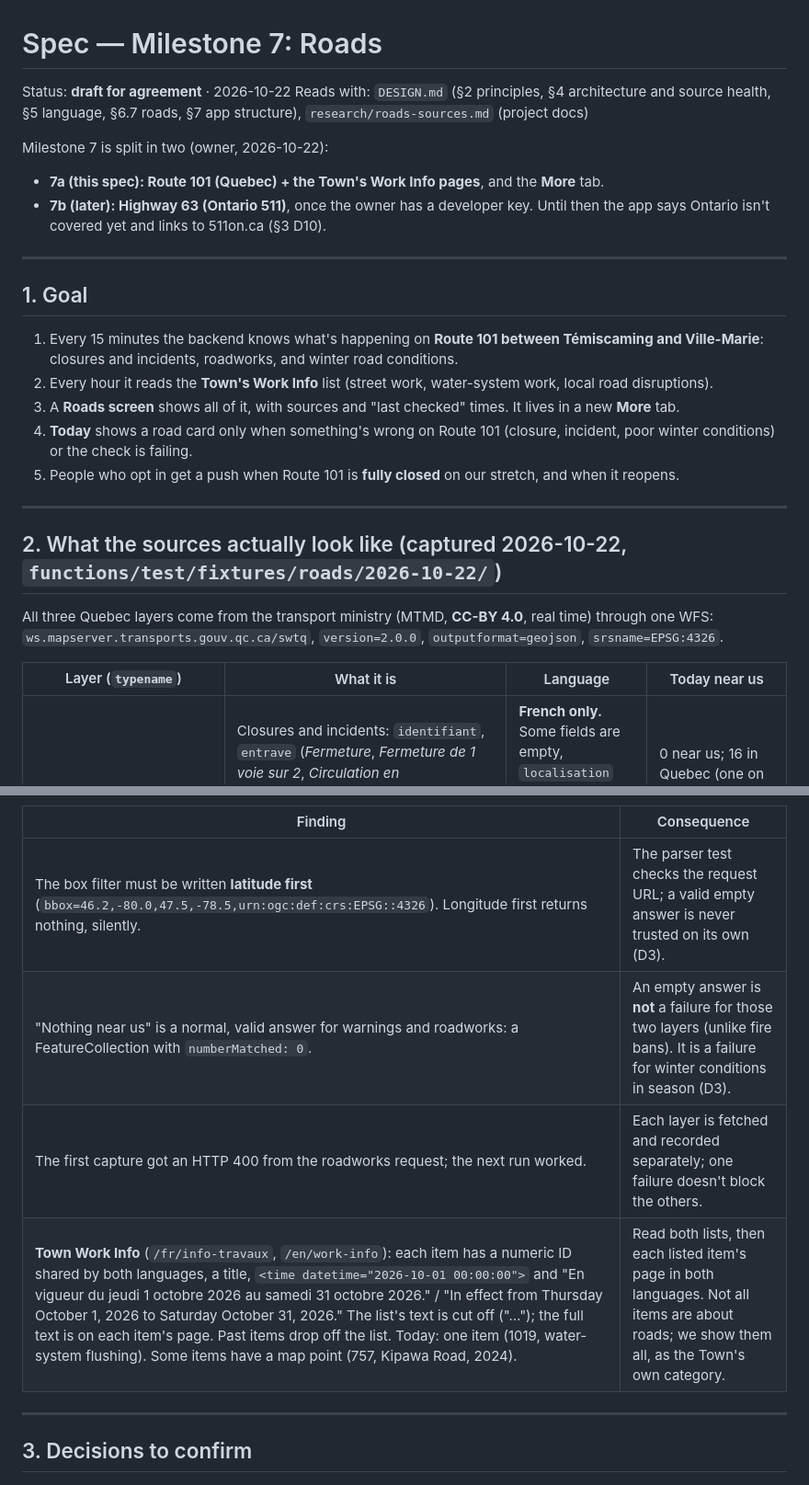
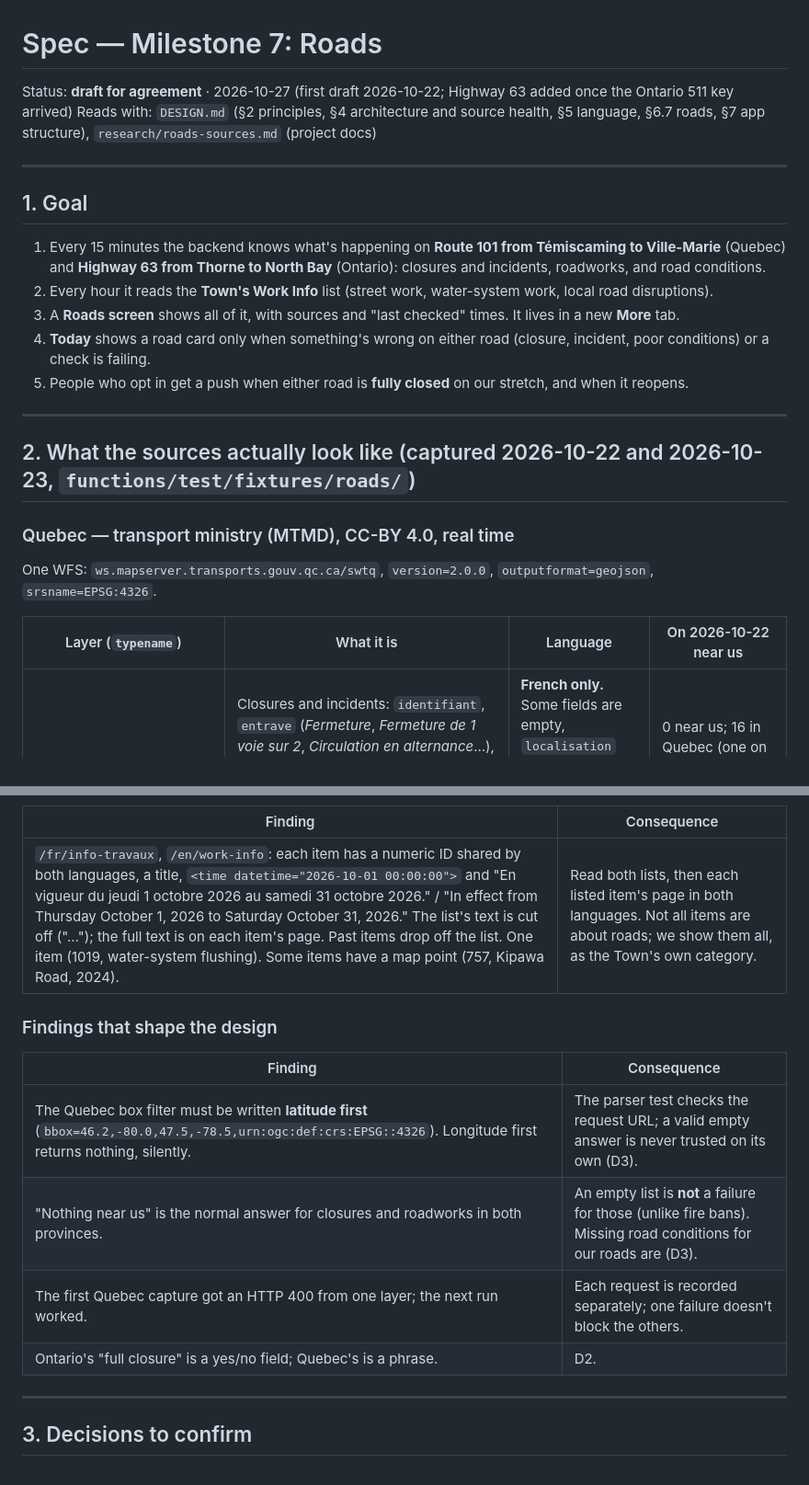
Before and after one commit to Petenid/temiscaming-app, a Markdown page: specs/roads.md, 2 parts joined by grey strips. Shown at 92% size. Rendered like a GitHub page.

```diff
--- a/specs/roads.md
+++ b/specs/roads.md
@@ -1,29 +1,26 @@
 # Spec — Milestone 7: Roads
 
-Status: **draft for agreement** · 2026-10-22
+Status: **draft for agreement** · 2026-10-27 (first draft 2026-10-22; Highway 63 added once the Ontario 511 key arrived)
 Reads with: `DESIGN.md` (§2 principles, §4 architecture and source health, §5 language, §6.7 roads, §7 app structure), `research/roads-sources.md` (project docs)
-
-Milestone 7 is split in two (owner, 2026-10-22):
-- **7a (this spec): Route 101 (Quebec) + the Town's Work Info pages**, and the **More** tab.
-- **7b (later): Highway 63 (Ontario 511)**, once the owner has a developer key. Until then the app says Ontario isn't covered yet and links to 511on.ca (§3 D10).
 
 ---
 
 ## 1. Goal
 
-1. Every 15 minutes the backend knows what's happening on **Route 101 between Témiscaming and Ville-Marie**: closures and incidents, roadworks, and winter road conditions.
+1. Every 15 minutes the backend knows what's happening on **Route 101 from Témiscaming to Ville-Marie** (Quebec) and **Highway 63 from Thorne to North Bay** (Ontario): closures and incidents, roadworks, and road conditions.
 2. Every hour it reads the **Town's Work Info** list (street work, water-system work, local road disruptions).
 3. A **Roads screen** shows all of it, with sources and "last checked" times. It lives in a new **More** tab.
-4. **Today** shows a road card only when something's wrong on Route 101 (closure, incident, poor winter conditions) or the check is failing.
-5. People who opt in get a push when Route 101 is **fully closed** on our stretch, and when it reopens.
+4. **Today** shows a road card only when something's wrong on either road (closure, incident, poor conditions) or a check is failing.
+5. People who opt in get a push when either road is **fully closed** on our stretch, and when it reopens.
 
 ---
 
-## 2. What the sources actually look like (captured 2026-10-22, `functions/test/fixtures/roads/2026-10-22/`)
+## 2. What the sources actually look like (captured 2026-10-22 and 2026-10-23, `functions/test/fixtures/roads/`)
 
-All three Quebec layers come from the transport ministry (MTMD, **CC-BY 4.0**, real time) through one WFS: `ws.mapserver.transports.gouv.qc.ca/swtq`, `version=2.0.0`, `outputformat=geojson`, `srsname=EPSG:4326`.
+### Quebec — transport ministry (MTMD), CC-BY 4.0, real time
+One WFS: `ws.mapserver.transports.gouv.qc.ca/swtq`, `version=2.0.0`, `outputformat=geojson`, `srsname=EPSG:4326`.
 
-| Layer (`typename`) | What it is | Language | Today near us |
+| Layer (`typename`) | What it is | Language | On 2026-10-22 near us |
 |---|---|---|---|
 | `ms:evenements` ("Avertissement routier") | Closures and incidents: `identifiant`, `entrave` (*Fermeture*, *Fermeture de 1 voie sur 2*, *Circulation en alternance*…), `numeroRoute`, `localisation`, `municipalite`, `duree` (free text or *Indéterminée*), `cause`, `detour`, `enVigueurDepuis`. No end date: an item lasts until it's removed. | **French only.** Some fields are empty, `localisation` can contain `<br/>`, `numeroRoute` is sometimes blank even on a numbered route. | 0 near us; 16 in Quebec (one on Route 101 at Rouyn-Noranda, outside our stretch). |
 | `ms:chantiers_mtmdet` ("Travaux routiers") | Roadworks: `identifiant`, `routeAutoroute`, `entraveType` (*Mineure (semaine)*, *Majeure…*), `entrave`, `debut`, `fin`, `localisation`, `direction`, **`descriptionFrancais` and `descriptionAnglais`**. | **Both languages** (the ministry's own English). | 2: Route 101 at Duhamel-Ouest / Saint-Bruno-de-Guigues (21–23 Oct, alternating traffic, *just north of Ville-Marie*), Route 382 at Belleterre. |
@@ -32,9 +41,14 @@ All three Quebec layers come from the transport ministry (MTMD, **CC-BY 4.0**, r
 | Finding | Consequence |
 |---|---|
-| The box filter must be written **latitude first** (`bbox=46.2,-80.0,47.5,-78.5,urn:ogc:def:crs:EPSG::4326`). Longitude first returns nothing, silently. | The parser test checks the request URL; a valid empty answer is never trusted on its own (D3). |
-| "Nothing near us" is a normal, valid answer for warnings and roadworks: a FeatureCollection with `numberMatched: 0`. | An empty answer is **not** a failure for those two layers (unlike fire bans). It is a failure for winter conditions in season (D3). |
-| The first capture got an HTTP 400 from the roadworks request; the next run worked. | Each layer is fetched and recorded separately; one failure doesn't block the others. |
-| **Town Work Info** (`/fr/info-travaux`, `/en/work-info`): each item has a numeric ID shared by both languages, a title, `<time datetime="2026-10-01 00:00:00">` and "En vigueur du jeudi 1 octobre 2026 au samedi 31 octobre 2026." / "In effect from Thursday October 1, 2026 to Saturday October 31, 2026." The list's text is cut off ("…"); the full text is on each item's page. Past items drop off the list. Today: one item (1019, water-system flushing). Some items have a map point (757, Kipawa Road, 2024). | Read both lists, then each listed item's page in both languages. Not all items are about roads; we show them all, as the Town's own category. |
+| `/fr/info-travaux`, `/en/work-info`: each item has a numeric ID shared by both languages, a title, `<time datetime="2026-10-01 00:00:00">` and "En vigueur du jeudi 1 octobre 2026 au samedi 31 octobre 2026." / "In effect from Thursday October 1, 2026 to Saturday October 31, 2026." The list's text is cut off ("…"); the full text is on each item's page. Past items drop off the list. One item (1019, water-system flushing). Some items have a map point (757, Kipawa Road, 2024). | Read both lists, then each listed item's page in both languages. Not all items are about roads; we show them all, as the Town's own category. |
+
+### Findings that shape the design
+| Finding | Consequence |
+|---|---|
+| The Quebec box filter must be written **latitude first** (`bbox=46.2,-80.0,47.5,-78.5,urn:ogc:def:crs:EPSG::4326`). Longitude first returns nothing, silently. | The parser test checks the request URL; a valid empty answer is never trusted on its own (D3). |
+| "Nothing near us" is the normal answer for closures and roadworks in both provinces. | An empty list is **not** a failure for those (unlike fire bans). Missing road conditions for our roads are (D3). |
+| The first Quebec capture got an HTTP 400 from one layer; the next run worked. | Each request is recorded separately; one failure doesn't block the others. |
+| Ontario's "full closure" is a yes/no field; Quebec's is a phrase. | D2. |
 
 ---
 
```
Also changed, not shown: other parts of specs/roads.md (+63 -42 lines).
